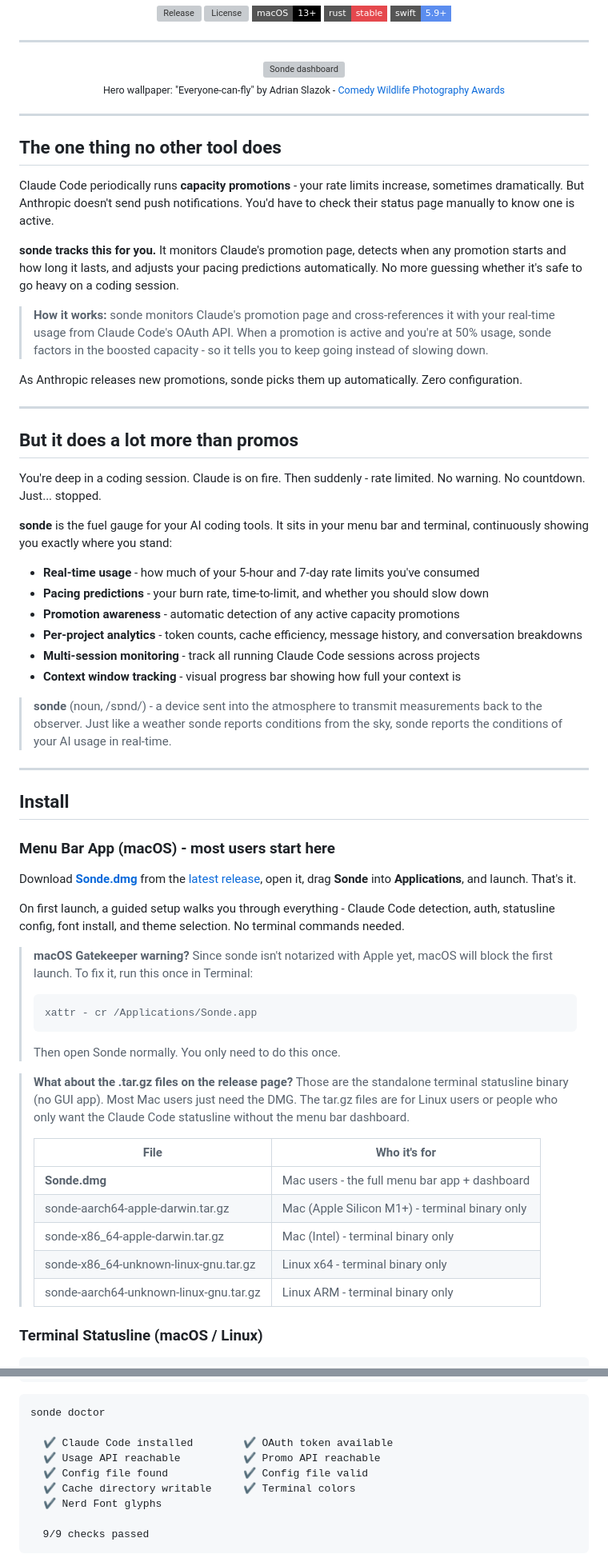
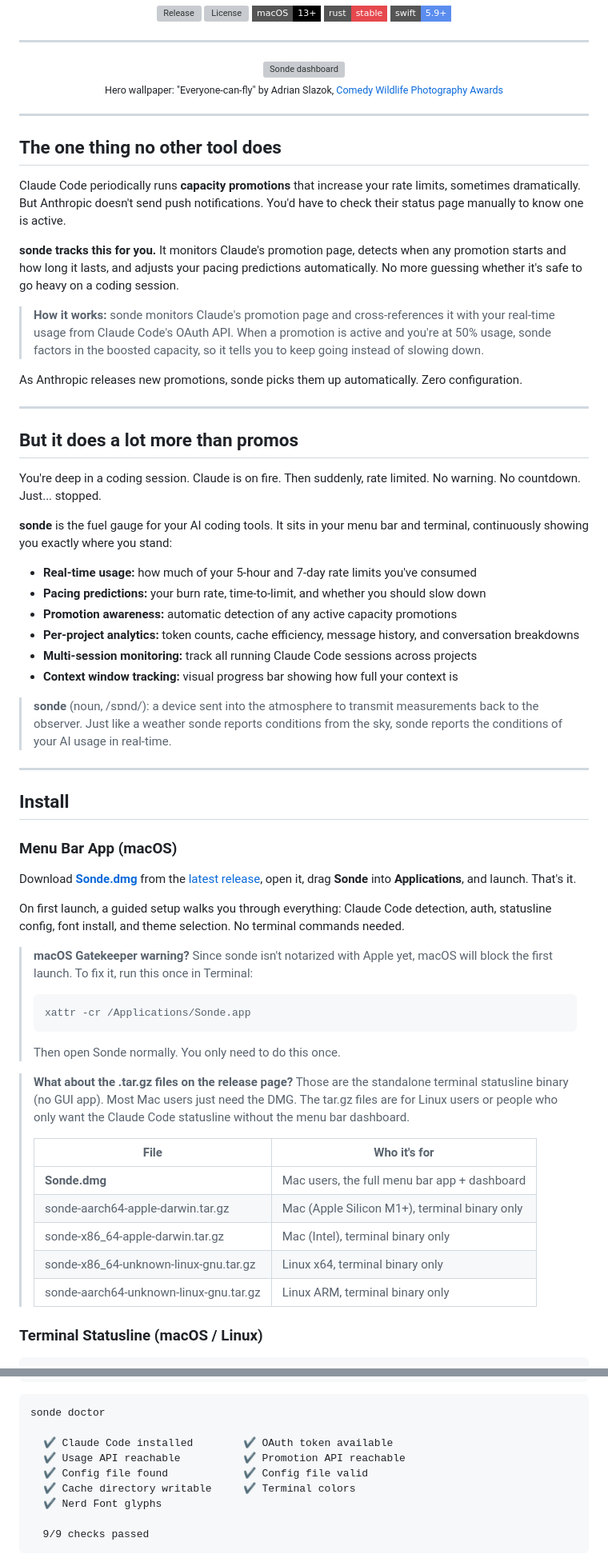
Before and after one commit to ronrefael/sonde, a Markdown page: README.md, 2 parts joined by grey strips. Shown at 80% size. Rendered like a GitHub page; badges without logos; grey boxes are pictures that could not be loaded.

````diff
--- a/README.md
+++ b/README.md
@@ -27,18 +27,18 @@
 <p align="center">
   <img src="assets/screenshots/hero.png" alt="Sonde dashboard" width="700">
   <br>
-  <sub>Hero wallpaper: "Everyone-can-fly" by Adrian Slazok - <a href="https://www.comedywildlifephoto.com/">Comedy Wildlife Photography Awards</a></sub>
+  <sub>Hero wallpaper: "Everyone-can-fly" by Adrian Slazok, <a href="https://www.comedywildlifephoto.com/">Comedy Wildlife Photography Awards</a></sub>
 </p>
 
 ---
 
 ## The one thing no other tool does
 
-Claude Code periodically runs **capacity promotions** - your rate limits increase, sometimes dramatically. But Anthropic doesn't send push notifications. You'd have to check their status page manually to know one is active.
+Claude Code periodically runs **capacity promotions** that increase your rate limits, sometimes dramatically. But Anthropic doesn't send push notifications. You'd have to check their status page manually to know one is active.
 
 **sonde tracks this for you.** It monitors Claude's promotion page, detects when any promotion starts and how long it lasts, and adjusts your pacing predictions automatically. No more guessing whether it's safe to go heavy on a coding session.
 
-> **How it works:** sonde monitors Claude's promotion page and cross-references it with your real-time usage from Claude Code's OAuth API. When a promotion is active and you're at 50% usage, sonde factors in the boosted capacity - so it tells you to keep going instead of slowing down.
+> **How it works:** sonde monitors Claude's promotion page and cross-references it with your real-time usage from Claude Code's OAuth API. When a promotion is active and you're at 50% usage, sonde factors in the boosted capacity, so it tells you to keep going instead of slowing down.
 
 As Anthropic releases new promotions, sonde picks them up automatically. Zero configuration.
 
@@ -46,32 +46,32 @@ As Anthropic releases new promotions, sonde picks them up automatically. Zero co
 
 ## But it does a lot more than promos
 
-You're deep in a coding session. Claude is on fire. Then suddenly - rate limited. No warning. No countdown. Just... stopped.
+You're deep in a coding session. Claude is on fire. Then suddenly, rate limited. No warning. No countdown. Just... stopped.
 
 **sonde** is the fuel gauge for your AI coding tools. It sits in your menu bar and terminal, continuously showing you exactly where you stand:
 
-- **Real-time usage** - how much of your 5-hour and 7-day rate limits you've consumed
-- **Pacing predictions** - your burn rate, time-to-limit, and whether you should slow down
-- **Promotion awareness** - automatic detection of any active capacity promotions
-- **Per-project analytics** - token counts, cache efficiency, message history, and conversation breakdowns
-- **Multi-session monitoring** - track all running Claude Code sessions across projects
-- **Context window tracking** - visual progress bar showing how full your context is
+- **Real-time usage:** how much of your 5-hour and 7-day rate limits you've consumed
+- **Pacing predictions:** your burn rate, time-to-limit, and whether you should slow down
+- **Promotion awareness:** automatic detection of any active capacity promotions
+- **Per-project analytics:** token counts, cache efficiency, message history, and conversation breakdowns
+- **Multi-session monitoring:** track all running Claude Code sessions across projects
+- **Context window tracking:** visual progress bar showing how full your context is
 
-> **sonde** (noun, /sɒnd/) - a device sent into the atmosphere to transmit measurements back to the observer. Just like a weather sonde reports conditions from the sky, sonde reports the conditions of your AI usage in real-time.
+> **sonde** (noun, /sɒnd/): a device sent into the atmosphere to transmit measurements back to the observer. Just like a weather sonde reports conditions from the sky, sonde reports the conditions of your AI usage in real-time.
 
 ---
 
 ## Install
 
-### Menu Bar App (macOS) - most users start here
+### Menu Bar App (macOS)
 
 Download **[Sonde.dmg](https://github.com/ronrefael/sonde/releases/latest/download/Sonde.dmg)** from the [latest release](https://github.com/ronrefael/sonde/releases), open it, drag **Sonde** into **Applications**, and launch. That's it.
 
-On first launch, a guided setup walks you through everything - Claude Code detection, auth, statusline config, font install, and theme selection. No terminal commands needed.
+On first launch, a guided setup walks you through everything: Claude Code detection, auth, statusline config, font install, and theme selection. No terminal commands needed.
 
 > **macOS Gatekeeper warning?** Since sonde isn't notarized with Apple yet, macOS will block the first launch. To fix it, run this once in Terminal:
 > ```bash
-> xattr - cr /Applications/Sonde.app
+> xattr -cr /Applications/Sonde.app
 > ```
 > Then open Sonde normally. You only need to do this once.
 
@@ -79,11 +79,11 @@ On first launch, a guided setup walks you through everything - Claude Code detec
 >
 > | File | Who it's for |
 > |------|-------------|
-> | **Sonde.dmg** | Mac users - the full menu bar app + dashboard |
-> | sonde-aarch64-apple-darwin.tar.gz | Mac (Apple Silicon M1+) - terminal binary only |
-> | sonde-x86_64-apple-darwin.tar.gz | Mac (Intel) - terminal binary only |
-> | sonde-x86_64-unknown-linux-gnu.tar.gz | Linux x64 - terminal binary only |
-> | sonde-aarch64-unknown-linux-gnu.tar.gz | Linux ARM - terminal binary only |
+> | **Sonde.dmg** | Mac users, the full menu bar app + dashboard |
+> | sonde-aarch64-apple-darwin.tar.gz | Mac (Apple Silicon M1+), terminal binary only |
+> | sonde-x86_64-apple-darwin.tar.gz | Mac (Intel), terminal binary only |
+> | sonde-x86_64-unknown-linux-gnu.tar.gz | Linux x64, terminal binary only |
+> | sonde-aarch64-unknown-linux-gnu.tar.gz | Linux ARM, terminal binary only |
 
 ### Terminal Statusline (macOS / Linux)
 
@@ -106,7 +106,7 @@ sonde doctor   # Verify all 9 checks pass
 sonde doctor
 
   ✔ Claude Code installed        ✔ OAuth token available
-  ✔ Usage API reachable          ✔ Promo API reachable
+  ✔ Usage API reachable          ✔ Promotion API reachable
   ✔ Config file found            ✔ Config file valid
   ✔ Cache directory writable     ✔ Terminal colors
   ✔ Nerd Font glyphs
````
Also changed, not shown: other parts of README.md (+15 -13 lines).
